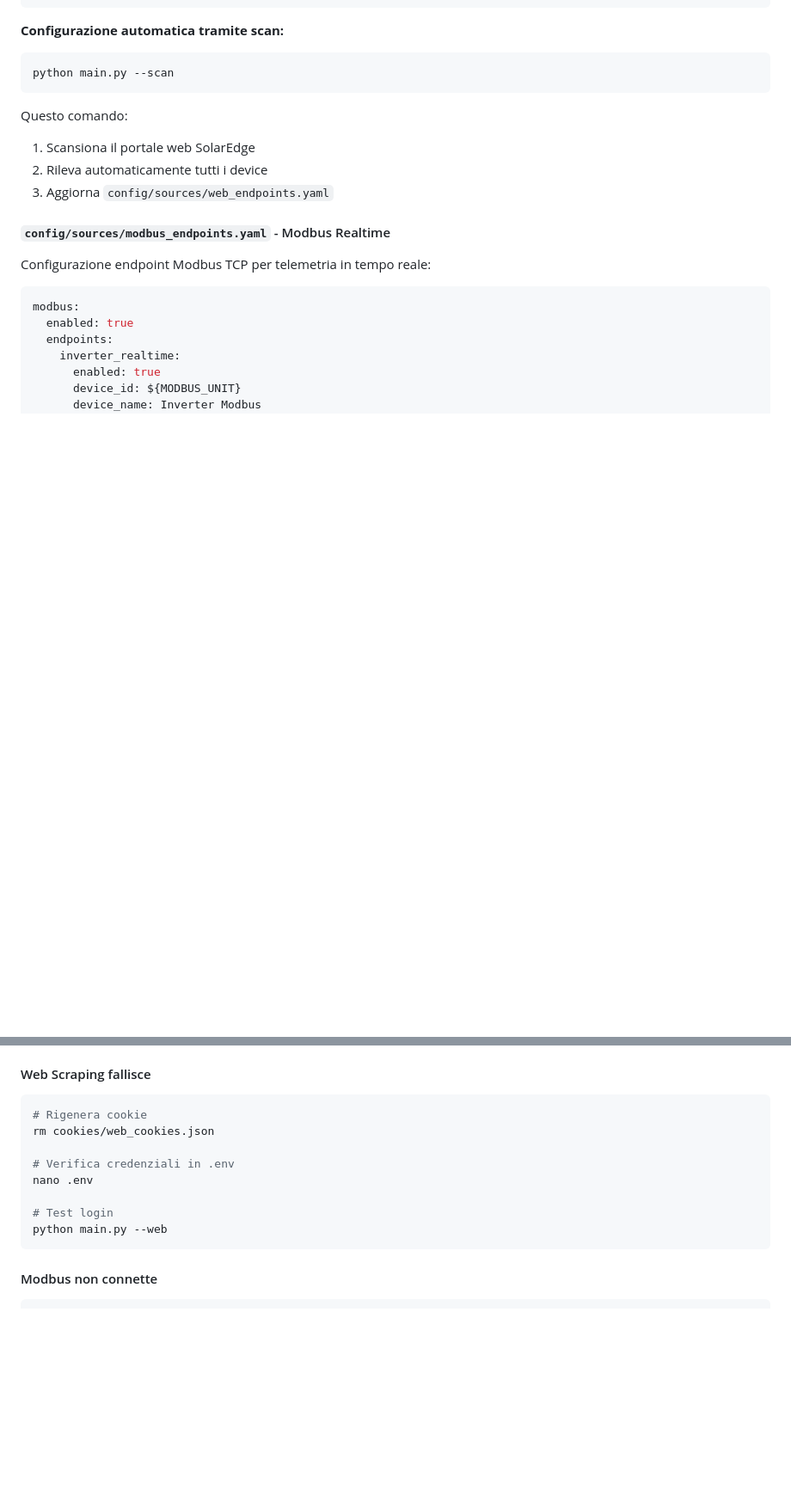
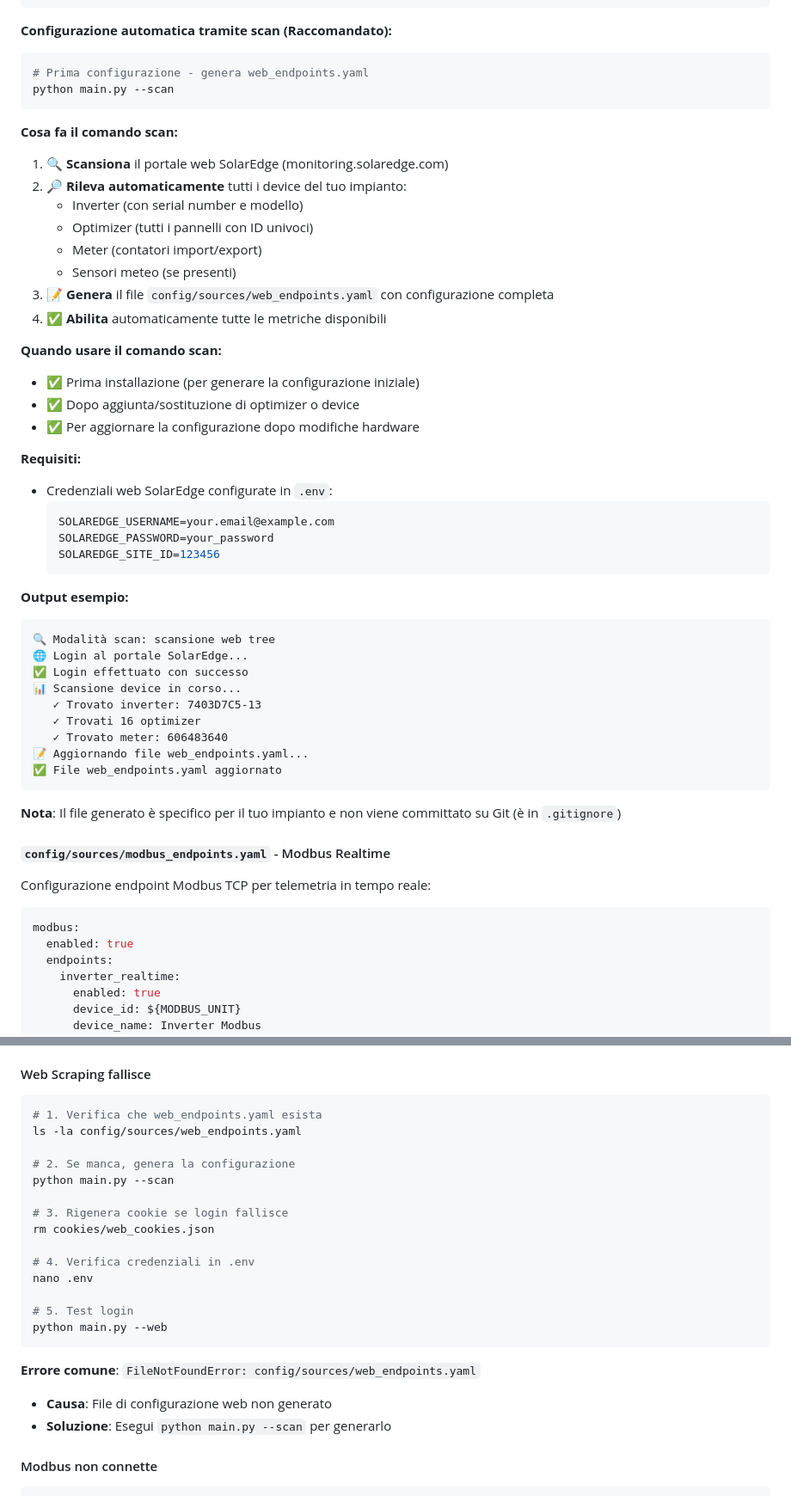
Before and after one commit to frezeen/Solaredge_ScanWriter, a Markdown page: README.md, 2 parts joined by grey strips. Shown at 86% size. GitHub-like rendering; blank space fills up the shorter version.

Commit message:
docs: add comprehensive --scan command documentation
- Added detailed explanation of what --scan command does
- Added 'Setup Iniziale' section with first-time configuration steps
- Documented scan command output and requirements
- Added troubleshooting for missing web_endpoints.yaml file
- Clarified when to use scan command (first install, hardware changes)
- Added example output showing device detection process

````diff
--- a/README.md
+++ b/README.md
@@ -408,15 +408,50 @@ web_scraping:
           enabled: true
 ```
 
-**Configurazione automatica tramite scan:**
+**Configurazione automatica tramite scan (Raccomandato):**
+
 ```bash
+# Prima configurazione - genera web_endpoints.yaml
 python main.py --scan
 ```
 
-Questo comando:
-1. Scansiona il portale web SolarEdge
-2. Rileva automaticamente tutti i device
-3. Aggiorna `config/sources/web_endpoints.yaml`
+**Cosa fa il comando scan:**
+1. 🔍 **Scansiona** il portale web SolarEdge (monitoring.solaredge.com)
+2. 🔎 **Rileva automaticamente** tutti i device del tuo impianto:
+   - Inverter (con serial number e modello)
+   - Optimizer (tutti i pannelli con ID univoci)
+   - Meter (contatori import/export)
+   - Sensori meteo (se presenti)
+3. 📝 **Genera** il file `config/sources/web_endpoints.yaml` con configurazione completa
+4. ✅ **Abilita** automaticamente tutte le metriche disponibili
+
+**Quando usare il comando scan:**
+- ✅ Prima installazione (per generare la configurazione iniziale)
+- ✅ Dopo aggiunta/sostituzione di optimizer o device
+- ✅ Per aggiornare la configurazione dopo modifiche hardware
+
+**Requisiti:**
+- Credenziali web SolarEdge configurate in `.env`:
+  ```bash
+  SOLAREDGE_USERNAME=your.email@example.com
+  SOLAREDGE_PASSWORD=your_password
+  SOLAREDGE_SITE_ID=123456
+  ```
+
+**Output esempio:**
+```
+🔍 Modalità scan: scansione web tree
+🌐 Login al portale SolarEdge...
+✅ Login effettuato con successo
+📊 Scansione device in corso...
+   ✓ Trovato inverter: 7403D7C5-13
+   ✓ Trovati 16 optimizer
+   ✓ Trovato meter: 606483640
+📝 Aggiornando file web_endpoints.yaml...
+✅ File web_endpoints.yaml aggiornato
+```
+
+**Nota**: Il file generato è specifico per il tuo impianto e non viene committato su Git (è in `.gitignore`)
 
 #### `config/sources/modbus_endpoints.yaml` - Modbus Realtime
 
@@ -589,15 +641,25 @@ sudo journalctl -u influxdb -f
 
 #### Web Scraping fallisce
 ```bash
-# Rigenera cookie
+# 1. Verifica che web_endpoints.yaml esista
+ls -la config/sources/web_endpoints.yaml
+
+# 2. Se manca, genera la configurazione
+python main.py --scan
+
+# 3. Rigenera cookie se login fallisce
 rm cookies/web_cookies.json
 
-# Verifica credenziali in .env
+# 4. Verifica credenziali in .env
 nano .env
 
-# Test login
+# 5. Test login
 python main.py --web
 ```
+
+**Errore comune**: `FileNotFoundError: config/sources/web_endpoints.yaml`
+- **Causa**: File di configurazione web non generato
+- **Soluzione**: Esegui `python main.py --scan` per generarlo
 
 #### Modbus non connette
 ```bash
````
Also changed, not shown: other parts of README.md (+17 -0 lines).
